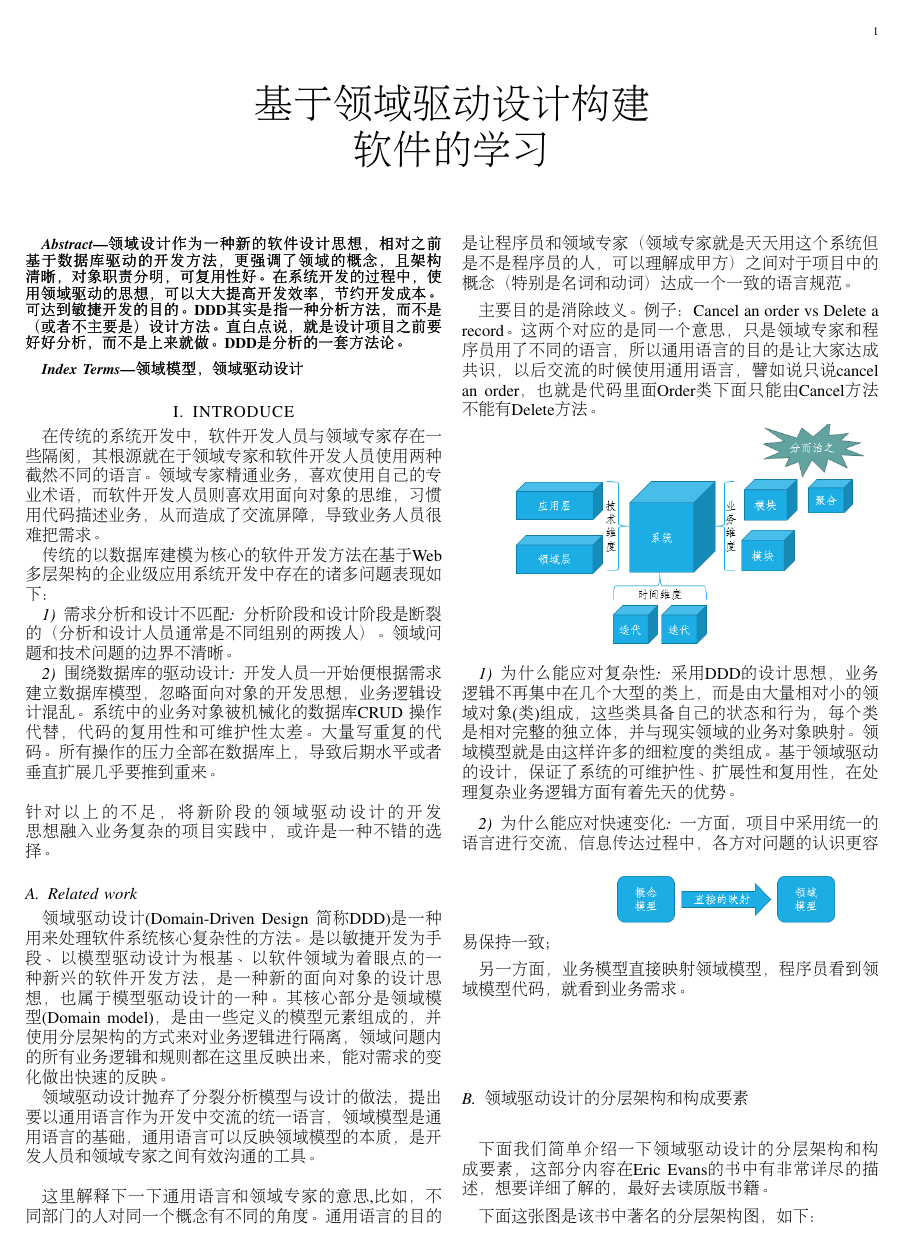
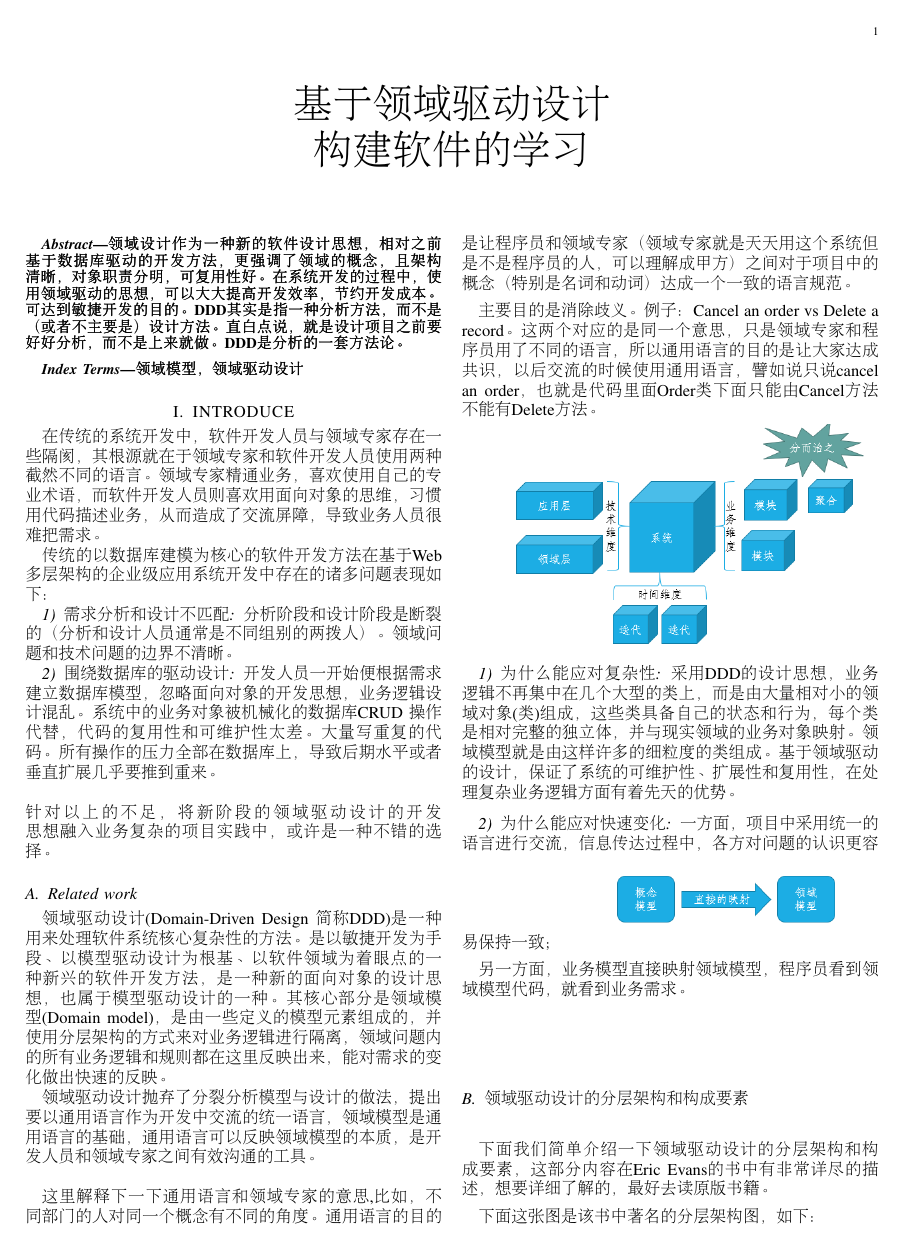
Before and after one commit to trackfact/Study-Notes, a LaTeX paper (LaTex/paper.tex): page 1 of 2. The pictures show the PDF file LaTex/paper.pdf that the author committed with the source.

Commit message:
.........

```diff
--- a/LaTex/paper.tex
+++ b/LaTex/paper.tex
@@ -23,7 +23,7 @@
 \begin{CJK*}{UTF8}{gbsn}
 
 
-\title{基于领域驱动设计构建\\软件的学习}
+\title{基于领域驱动设计\\构建软件的学习}
 
 
 %
```
Also changed, not shown: LaTex/paper.pdf, 3 other files.
